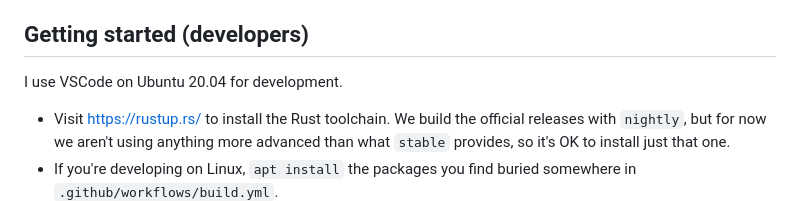
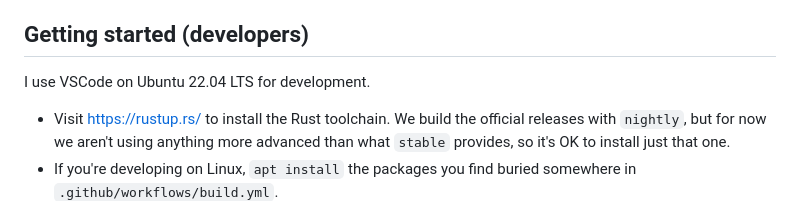
Before and after one commit to sowbug/groove, a Markdown page: README.md, the part around the change. Rendered like a GitHub page.

Commit message:
bump instructions to Ubuntu 22.04 LTS

```diff
--- a/README.md
+++ b/README.md
@@ -41,7 +41,7 @@ A digital audio workstation (DAW) engine.
 
 ## Getting started (developers)
 
-I use VSCode on Ubuntu 20.04 for development.
+I use VSCode on Ubuntu 22.04 LTS for development.
 
 - Visit <https://rustup.rs/> to install the Rust toolchain. We build the
   official releases with `nightly`, but for now we aren't using anything more
```
